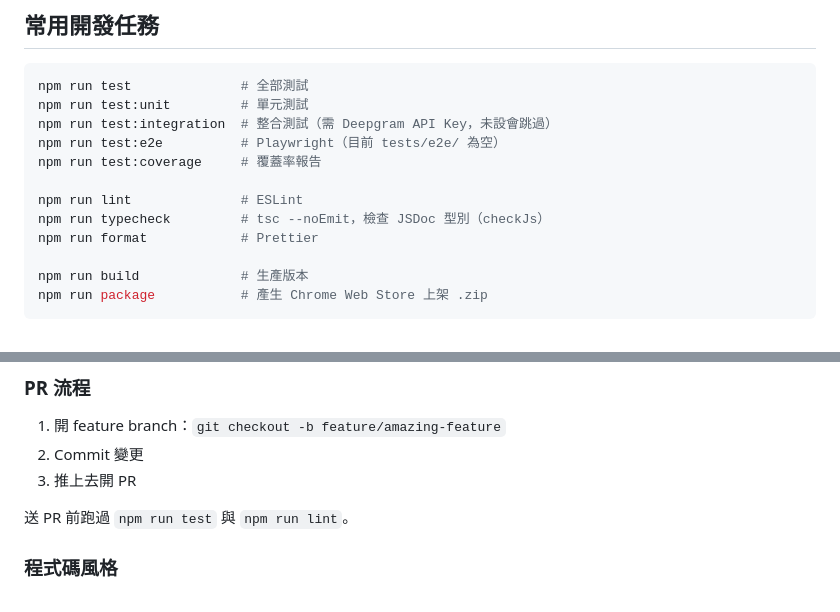
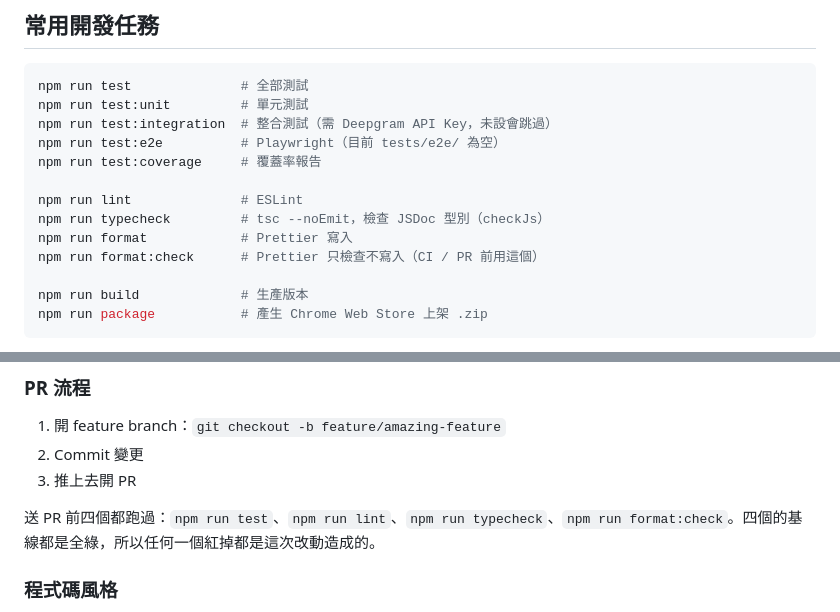
Before and after one commit to tznthou/Babel_Bridge, a Markdown page: docs/DEVELOPMENT.md, 2 parts joined by grey strips. Rendered like a GitHub page.

```diff
--- a/docs/DEVELOPMENT.md
+++ b/docs/DEVELOPMENT.md
@@ -227,7 +227,8 @@ npm run test:coverage     # 覆蓋率報告
 
 npm run lint              # ESLint
 npm run typecheck         # tsc --noEmit，檢查 JSDoc 型別（checkJs）
-npm run format            # Prettier
+npm run format            # Prettier 寫入
+npm run format:check      # Prettier 只檢查不寫入（CI / PR 前用這個）
 
 npm run build             # 生產版本
 npm run package           # 產生 Chrome Web Store 上架 .zip
@@ -394,7 +395,7 @@ fix: resolve overlap detection bug
 2. Commit 變更
 3. 推上去開 PR
 
-送 PR 前跑過 `npm run test` 與 `npm run lint`。
+送 PR 前四個都跑過：`npm run test`、`npm run lint`、`npm run typecheck`、`npm run format:check`。四個的基線都是全綠，所以任何一個紅掉都是這次改動造成的。
 
 ### 程式碼風格
 
```
Also changed, not shown: CHANGELOG.md (+6 -1 lines), CLAUDE.md (+3 -2 lines).
